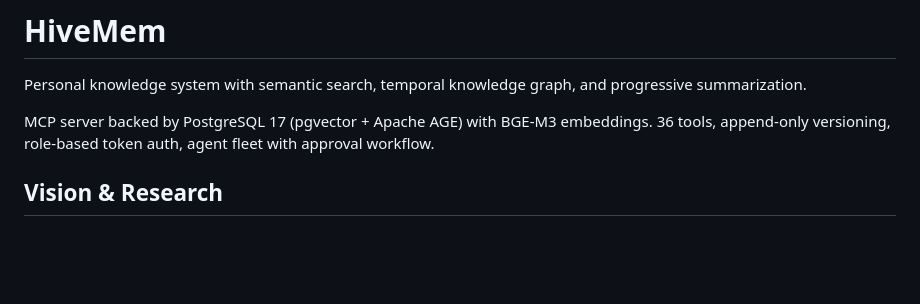
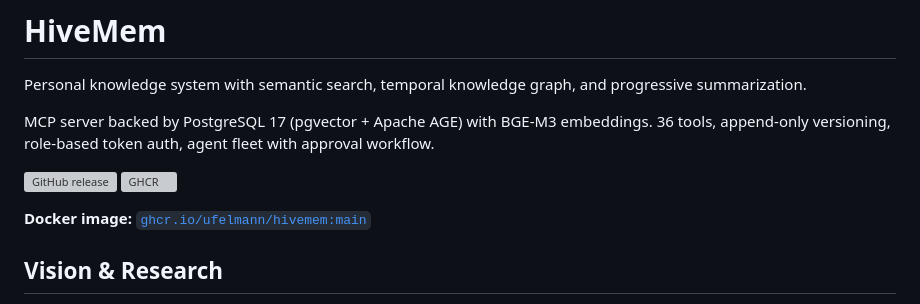
Before and after one commit to ufelmann/HiveMem, a Markdown page: README.md, the part around the change. GitHub-like rendering; blank space fills up the shorter version; grey boxes are pictures that could not be loaded.

Commit message:
docs: add GHCR container link and badges to README

```diff
--- a/README.md
+++ b/README.md
@@ -3,6 +3,11 @@
 Personal knowledge system with semantic search, temporal knowledge graph, and progressive summarization.
 
 MCP server backed by PostgreSQL 17 (pgvector + Apache AGE) with BGE-M3 embeddings. 36 tools, append-only versioning, role-based token auth, agent fleet with approval workflow.
+
+[![GitHub release](https://img.shields.io/github/v/release/ufelmann/HiveMem)](https://github.com/ufelmann/HiveMem/releases)
+[![GHCR](https://img.shields.io/badge/ghcr.io-ufelmann%2Fhivemem-blue)](https://ghcr.io/ufelmann/hivemem)
+
+**Docker image:** [`ghcr.io/ufelmann/hivemem:main`](https://github.com/ufelmann/HiveMem/pkgs/container/hivemem)
 
 ## Vision & Research
 
```
